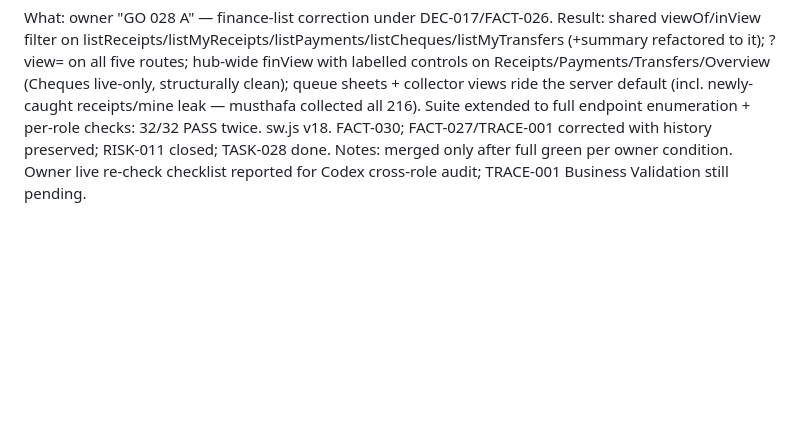
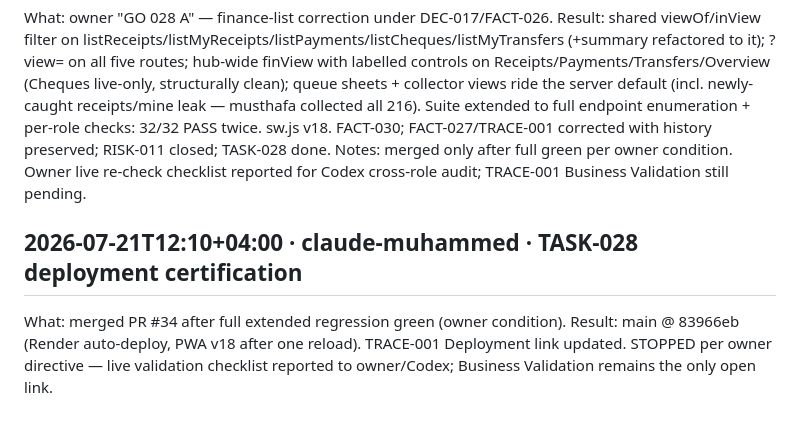
Before and after one commit to asifmkp/ntbf-platform, a Markdown page: ai/AGENT_LOG.md, the part around the change. Drawn GitHub-style; blank space fills up the shorter version.

Commit message:
docs(ai): TASK-028 deployment certification (83966eb) (#35) [skip render]
Claude-Session: https://claude.ai/code/session_01XaKjbBD24EmfEHDG82Yv6V

Co-authored-by: Claude <noreply@anthropic.com>

```diff
--- a/ai/AGENT_LOG.md
+++ b/ai/AGENT_LOG.md
@@ -86,3 +86,7 @@ Notes: process lesson — "every operational query" must mean an endpoint invent
 What: owner "GO 028 A" — finance-list correction under DEC-017/FACT-026.
 Result: shared viewOf/inView filter on listReceipts/listMyReceipts/listPayments/listCheques/listMyTransfers (+summary refactored to it); ?view= on all five routes; hub-wide finView with labelled controls on Receipts/Payments/Transfers/Overview (Cheques live-only, structurally clean); queue sheets + collector views ride the server default (incl. newly-caught receipts/mine leak — musthafa collected all 216). Suite extended to full endpoint enumeration + per-role checks: 32/32 PASS twice. sw.js v18. FACT-030; FACT-027/TRACE-001 corrected with history preserved; RISK-011 closed; TASK-028 done.
 Notes: merged only after full green per owner condition. Owner live re-check checklist reported for Codex cross-role audit; TRACE-001 Business Validation still pending.
+
+## 2026-07-21T12:10+04:00 · claude-muhammed · TASK-028 deployment certification
+What: merged PR #34 after full extended regression green (owner condition).
+Result: main @ 83966eb (Render auto-deploy, PWA v18 after one reload). TRACE-001 Deployment link updated. STOPPED per owner directive — live validation checklist reported to owner/Codex; Business Validation remains the only open link.
```
Also changed, not shown: ai/STATUS.md (+1 -1 lines), ai/TRACEABILITY.md (+1 -1 lines).
